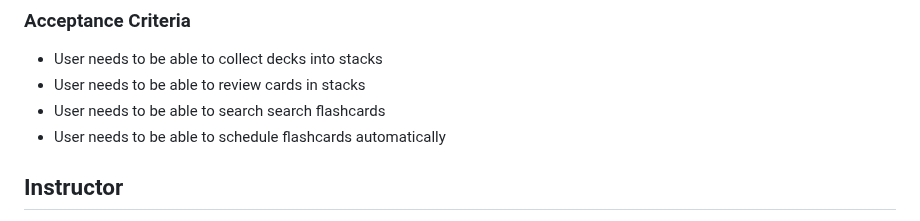
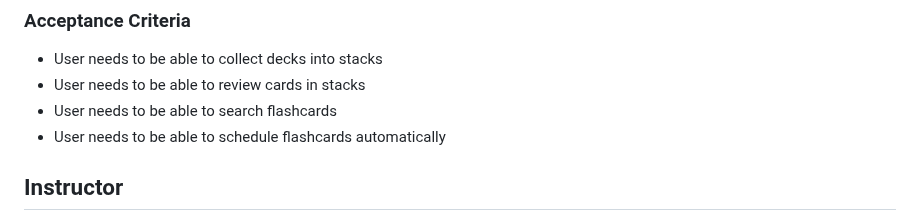
Before and after one commit to ghumphr/brainuploader, a Markdown page: docs/README.md, the part around the change. GitHub-like rendering.

```diff
--- a/docs/README.md
+++ b/docs/README.md
@@ -17,7 +17,7 @@ As a student, I want to review information I don't know so I can learn it quickl
 ### Acceptance Criteria
 - User needs to be able to collect decks into stacks
 - User needs to be able to review cards in stacks
-- User needs to be able to search search flashcards
+- User needs to be able to search flashcards
 - User needs to be able to schedule flashcards automatically
 
 ## Instructor
```
